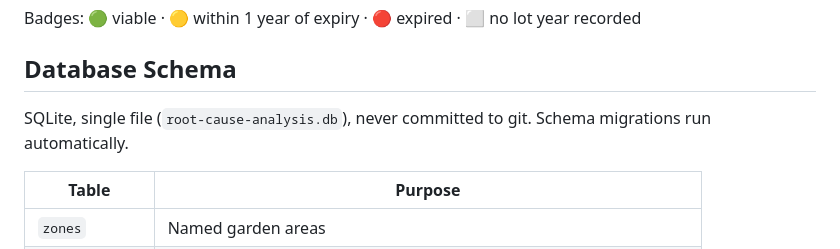
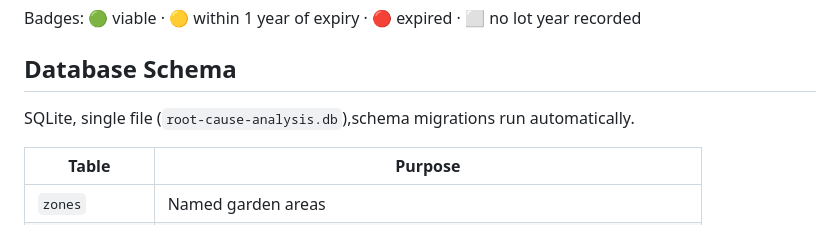
Before and after one commit to jaypep/root-cause-analysis, a Markdown page: README.md, the part around the change. Drawn GitHub-style.

```diff
--- a/README.md
+++ b/README.md
@@ -167,7 +167,7 @@ Badges: 🟢 viable · 🟡 within 1 year of expiry · 🔴 expired · ⬜ no lo
 
 ## Database Schema
 
-SQLite, single file (`root-cause-analysis.db`), never committed to git. Schema migrations run automatically.
+SQLite, single file (`root-cause-analysis.db`),schema migrations run automatically.
 
 | Table | Purpose |
 |---|---|
```
